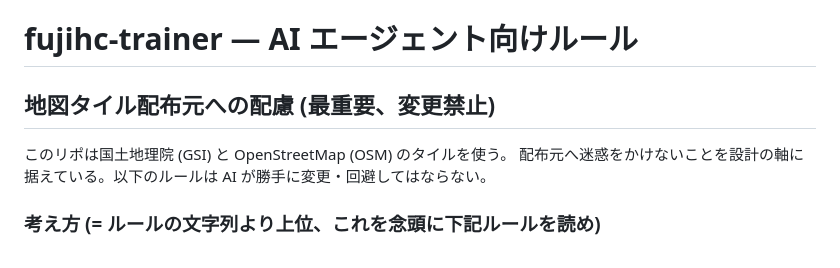
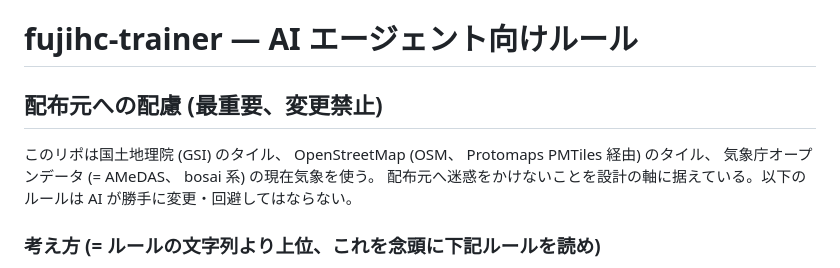
Before and after one commit to YuujiKamura/fujihc-trainer, a Markdown page: CLAUDE.md, the part around one of its changes. Drawn GitHub-style.

```diff
--- a/CLAUDE.md
+++ b/CLAUDE.md
@@ -1,8 +1,9 @@
 # fujihc-trainer — AI エージェント向けルール
 
-## 地図タイル配布元への配慮 (最重要、変更禁止)
+## 配布元への配慮 (最重要、変更禁止)
 
-このリポは国土地理院 (GSI) と OpenStreetMap (OSM) のタイルを使う。
+このリポは国土地理院 (GSI) のタイル、 OpenStreetMap (OSM、 Protomaps PMTiles 経由) のタイル、
+気象庁オープンデータ (= AMeDAS、 bosai 系) の現在気象を使う。
 配布元へ迷惑をかけないことを設計の軸に据えている。以下のルールは AI が勝手に変更・回避してはならない。
 
 ### 考え方 (= ルールの文字列より上位、これを念頭に下記ルールを読め)
```
Also changed, not shown: other parts of CLAUDE.md (+21 -0 lines).
